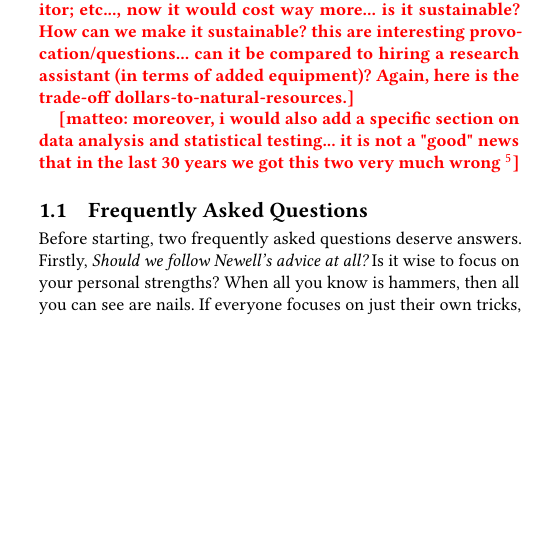
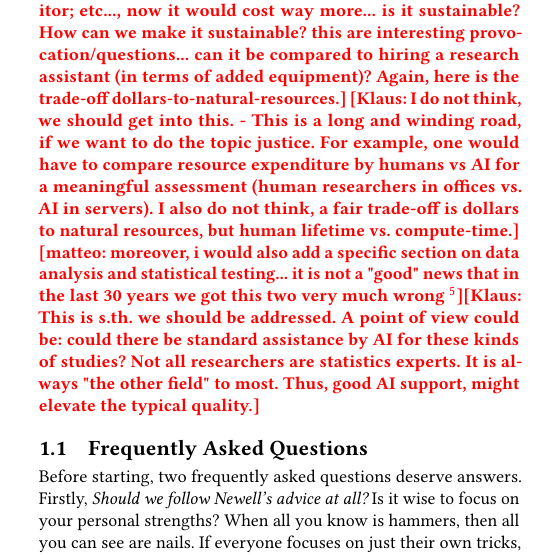
Before and after one commit to timm/how2rite, a LaTeX paper (paper3.tex, which reads sec0/intro.tex): part of one column of page 2 of 13, cut so that both start at the same text, the shorter picture padded with empty space. Compiled offline with pdfLaTeX.

Commit message:
Update on Overleaf.

```diff
--- a/sec0/intro.tex
+++ b/sec0/intro.tex
@@ -151,8 +151,8 @@ etc.
 
 
 \note{matteo}{i think we should also target some major complains here (thoughout the paper). For instance, one could argue about power consumption and energy-related issues. If until yesterday a paper \textbf{writing} would cost "xx" in terms of energy, i.e., author workstation/thin client; internet; monitor; etc..., now it would cost way more... is it sustainable? How can we make it sustainable? this are interesting provocation/questions... can it be compared to hiring a research assistant (in terms of added equipment)? Again, here is the trade-off dollars-to-natural-resources.}
-
-\note{matteo}{moreover, i would also add a specific section on data analysis and statistical testing... it is not a "good" news that in the last 30 years we got this two very much wrong \footnote{Matteo Esposito, Mikel Robredo, Murali Sridharan, Guilherme Horta Travassos, Rafael Peñaloza, and Valentina Lenarduzzi. 2026. A Critical Reflection on the State of Data Analysis in Empirical Software Engineering. ACM Trans. Softw. Eng. Methodol. Just Accepted (February 2026). https://doi.org/10.1145/3799715}}
+\note{Klaus}{I do not think, we should get into this. - This is a long and winding road, if we want to do the topic justice. For example, one would have to compare resource expenditure by humans vs AI for a meaningful assessment (human researchers in offices vs. AI in servers).  I also do not think, a fair trade-off is dollars to natural resources, but human lifetime vs. compute-time.}
+\note{matteo}{moreover, i would also add a specific section on data analysis and statistical testing... it is not a "good" news that in the last 30 years we got this two very much wrong \footnote{Matteo Esposito, Mikel Robredo, Murali Sridharan, Guilherme Horta Travassos, Rafael Peñaloza, and Valentina Lenarduzzi. 2026. A Critical Reflection on the State of Data Analysis in Empirical Software Engineering. ACM Trans. Softw. Eng. Methodol. Just Accepted (February 2026). https://doi.org/10.1145/3799715}}\note{Klaus}{This is s.th. we should be addressed. A point of view could be: could there be standard assistance by AI for these kinds of studies? Not all researchers are statistics experts. It is always "the other field" to most. Thus, good AI support, might elevate the typical quality.}
 
 \subsection{Frequently Asked Questions}
 Before starting, two frequently asked questions deserve answers.
```
